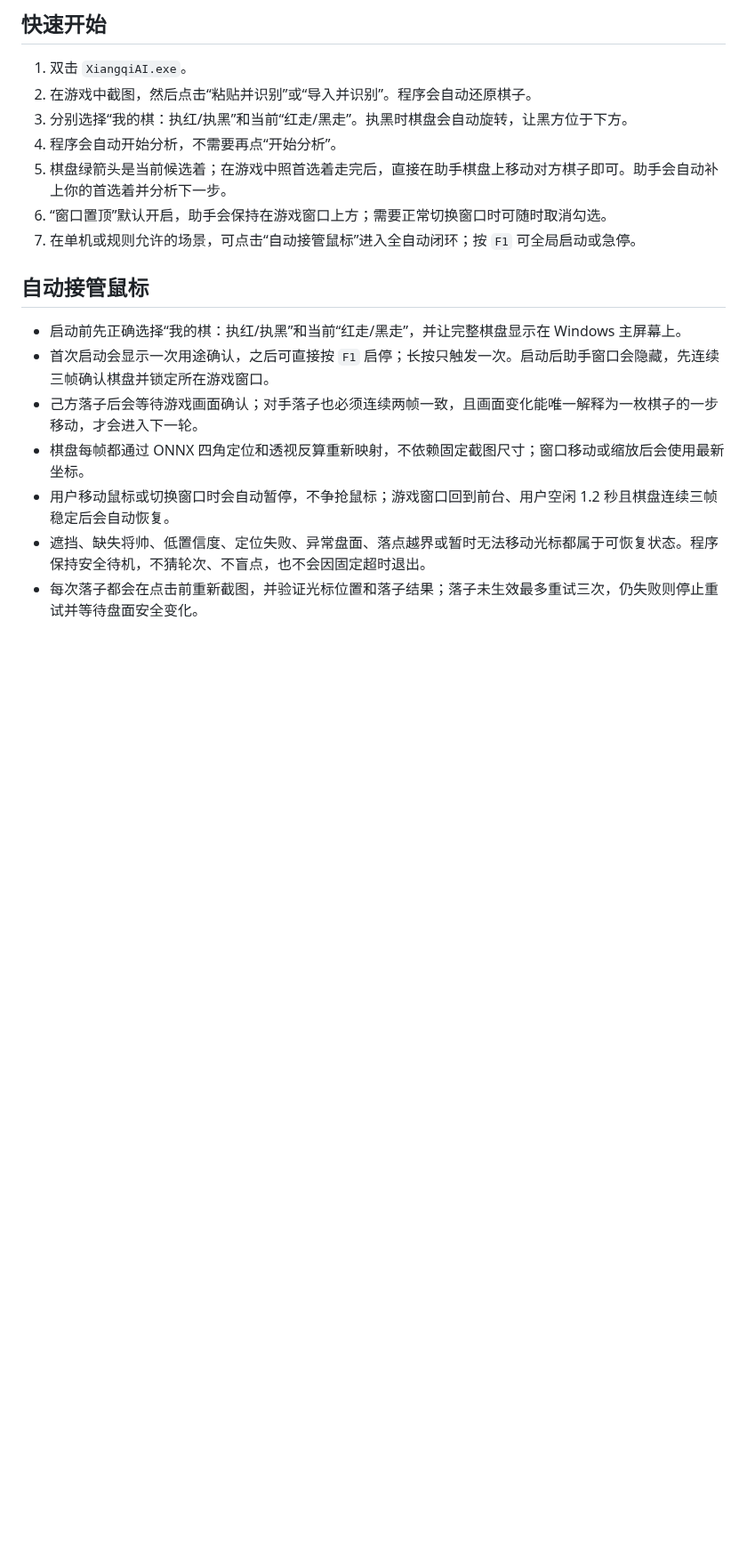
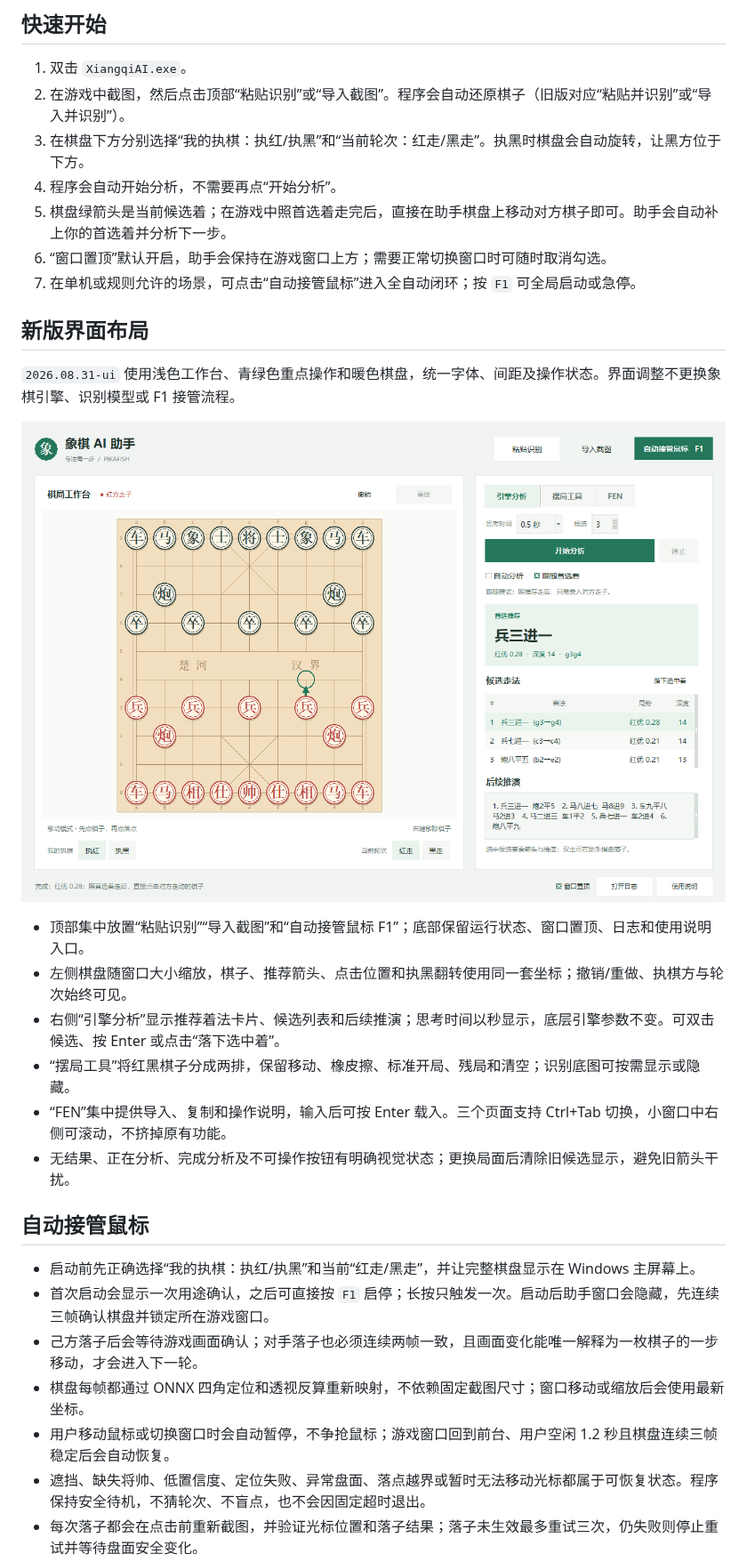
Before and after one commit to diyishaoshuai/xiangqi-ai-assistant, a Markdown page: README.md, the part around one of its changes. Shown at 89% size. Rendered like a GitHub page; pictures changed too: docs/images/workspace.png (added); blank space fills up the shorter version.

Commit message:
feat: polish desktop workspace UI

```diff
--- a/README.md
+++ b/README.md
@@ -26,16 +26,29 @@
 ## 快速开始
 
 1. 双击 `XiangqiAI.exe`。
-2. 在游戏中截图，然后点击“粘贴并识别”或“导入并识别”。程序会自动还原棋子。
-3. 分别选择“我的棋：执红/执黑”和当前“红走/黑走”。执黑时棋盘会自动旋转，让黑方位于下方。
+2. 在游戏中截图，然后点击顶部“粘贴识别”或“导入截图”。程序会自动还原棋子（旧版对应“粘贴并识别”或“导入并识别”）。
+3. 在棋盘下方分别选择“我的执棋：执红/执黑”和“当前轮次：红走/黑走”。执黑时棋盘会自动旋转，让黑方位于下方。
 4. 程序会自动开始分析，不需要再点“开始分析”。
 5. 棋盘绿箭头是当前候选着；在游戏中照首选着走完后，直接在助手棋盘上移动对方棋子即可。助手会自动补上你的首选着并分析下一步。
 6. “窗口置顶”默认开启，助手会保持在游戏窗口上方；需要正常切换窗口时可随时取消勾选。
 7. 在单机或规则允许的场景，可点击“自动接管鼠标”进入全自动闭环；按 `F1` 可全局启动或急停。
 
+## 新版界面布局
+
+`2026.08.31-ui` 使用浅色工作台、青绿色重点操作和暖色棋盘，统一字体、间距及操作状态。界面调整不更换象棋引擎、识别模型或 F1 接管流程。
+
+![新版象棋工作台](docs/images/workspace.png)
+
+- 顶部集中放置“粘贴识别”“导入截图”和“自动接管鼠标 F1”；底部保留运行状态、窗口置顶、日志和使用说明入口。
+- 左侧棋盘随窗口大小缩放，棋子、推荐箭头、点击位置和执黑翻转使用同一套坐标；撤销/重做、执棋方与轮次始终可见。
+- 右侧“引擎分析”显示推荐着法卡片、候选列表和后续推演；思考时间以秒显示，底层引擎参数不变。可双击候选、按 Enter 或点击“落下选中着”。
+- “摆局工具”将红黑棋子分成两排，保留移动、橡皮擦、标准开局、残局和清空；识别底图可按需显示或隐藏。
+- “FEN”集中提供导入、复制和操作说明，输入后可按 Enter 载入。三个页面支持 Ctrl+Tab 切换，小窗口中右侧可滚动，不挤掉原有功能。
+- 无结果、正在分析、完成分析及不可操作按钮有明确视觉状态；更换局面后清除旧候选显示，避免旧箭头干扰。
+
 ## 自动接管鼠标
 
-- 启动前先正确选择“我的棋：执红/执黑”和当前“红走/黑走”，并让完整棋盘显示在 Windows 主屏幕上。
+- 启动前先正确选择“我的执棋：执红/执黑”和当前“红走/黑走”，并让完整棋盘显示在 Windows 主屏幕上。
 - 首次启动会显示一次用途确认，之后可直接按 `F1` 启停；长按只触发一次。启动后助手窗口会隐藏，先连续三帧确认棋盘并锁定所在游戏窗口。
 - 己方落子后会等待游戏画面确认；对手落子也必须连续两帧一致，且画面变化能唯一解释为一枚棋子的一步移动，才会进入下一轮。
 - 棋盘每帧都通过 ONNX 四角定位和透视反算重新映射，不依赖固定截图尺寸；窗口移动或缩放后会使用最新坐标。
```
Also changed, not shown: other parts of README.md (+8 -6 lines), docs/releases/v2026.08.31-ui.md (added, +44 -0 lines), 8 other files.
